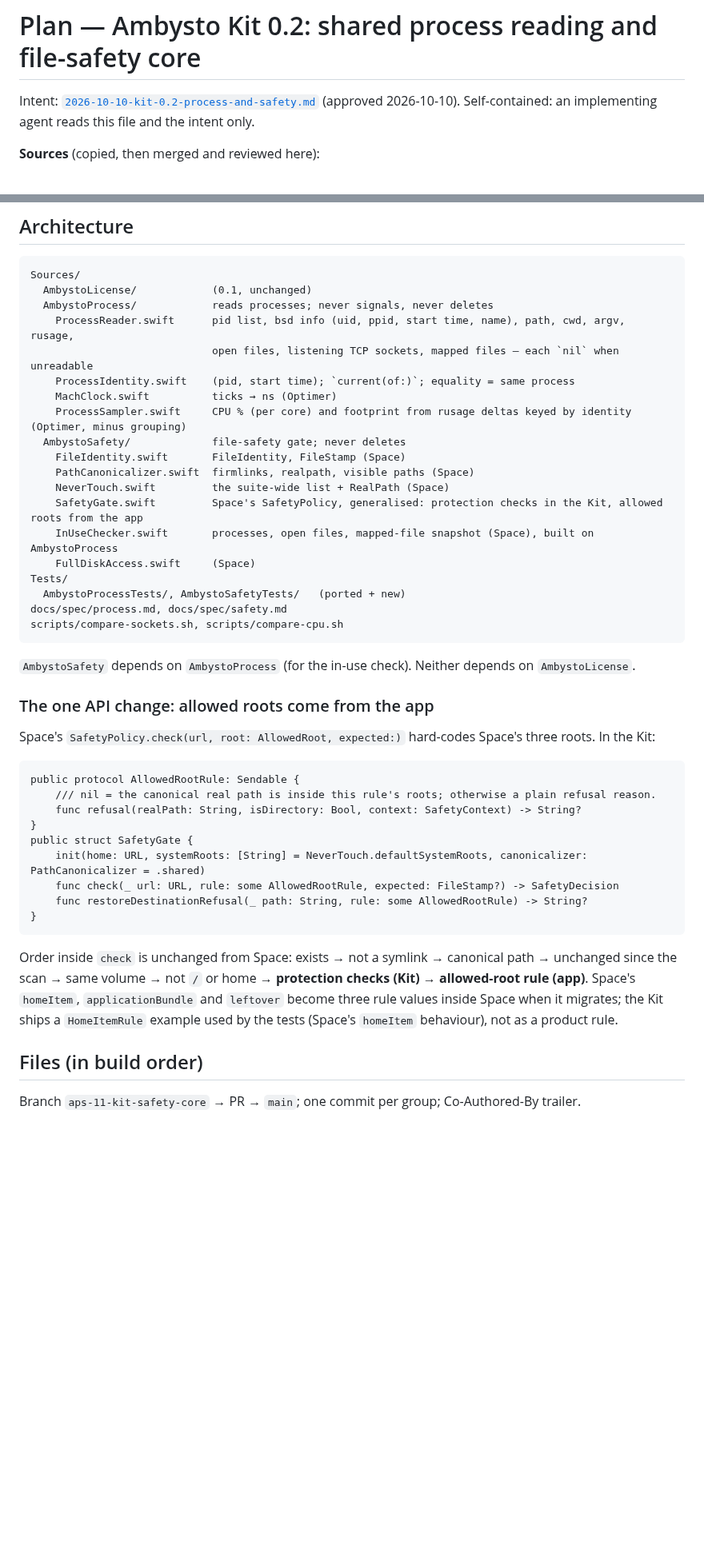
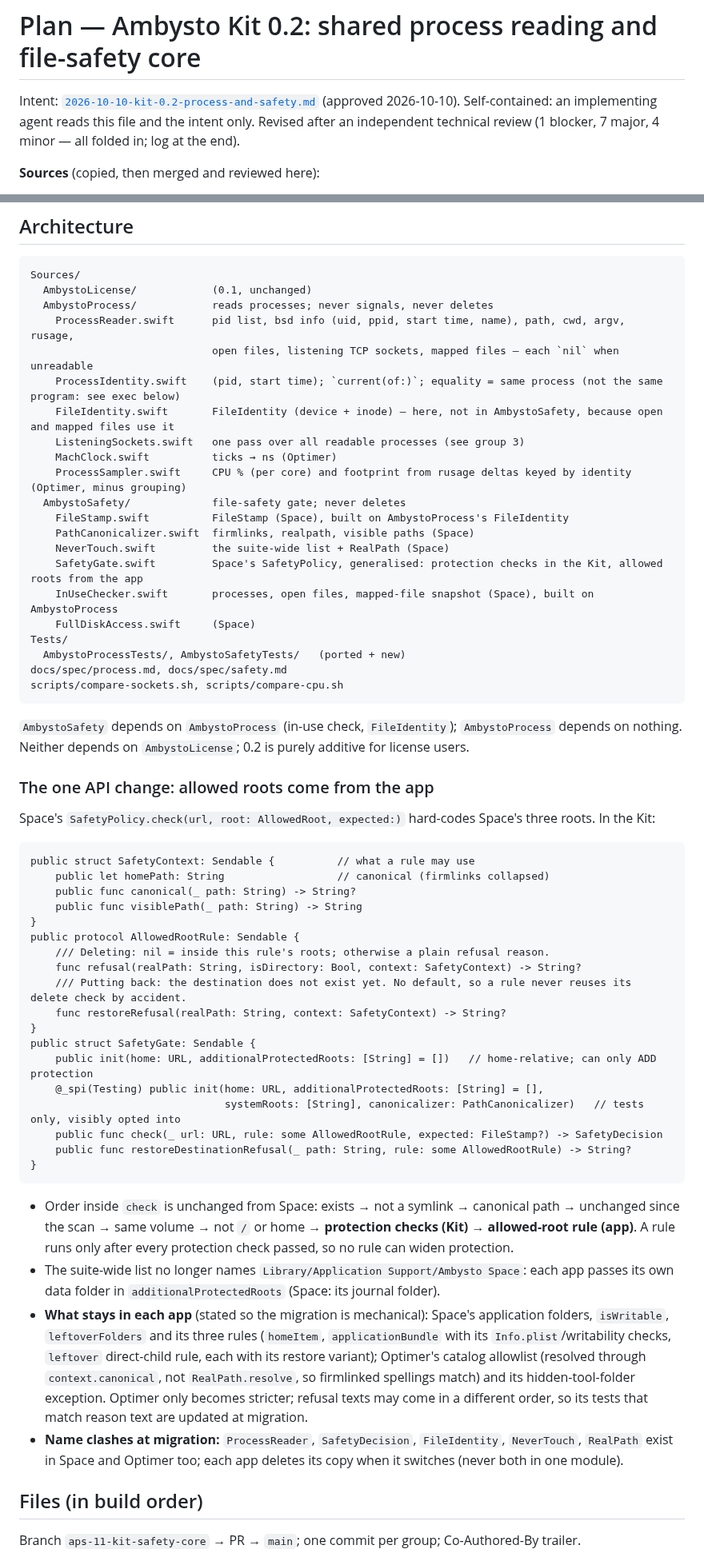
Before and after one commit to ambysto/ambysto-kit, a Markdown page: intent/2026-10-10-kit-0.2-process-and-safety.plan.md, 2 parts joined by grey strips. Shown at 80% size. Drawn GitHub-style; blank space fills up the shorter version.

````diff
--- a/intent/2026-10-10-kit-0.2-process-and-safety.plan.md
+++ b/intent/2026-10-10-kit-0.2-process-and-safety.plan.md
@@ -1,6 +1,6 @@
 # Plan — Ambysto Kit 0.2: shared process reading and file-safety core
 
-Intent: [`2026-10-10-kit-0.2-process-and-safety.md`](2026-10-10-kit-0.2-process-and-safety.md) (approved 2026-10-10). Self-contained: an implementing agent reads this file and the intent only.
+Intent: [`2026-10-10-kit-0.2-process-and-safety.md`](2026-10-10-kit-0.2-process-and-safety.md) (approved 2026-10-10). Self-contained: an implementing agent reads this file and the intent only. Revised after an independent technical review (1 blocker, 7 major, 4 minor — all folded in; log at the end).
 
 **Sources** (copied, then merged and reviewed here):
 - Space `ambysto/ambysto-space@1ab11ea` `macos/Sources/SpaceCore/Safety/`: `ProcessReader`, `FileIdentity` (`FileIdentity`, `FileStamp`), `PathCanonicalizer`, `NeverTouch` (+ `RealPath`), `SafetyPolicy`, `InUseChecker` (+ `MappedFilesSnapshot`), `FullDiskAccess`. Tests: `SafetyPolicyTests`, `InUseCheckerTests`, `PathCanonicalizerTests`, `FileStampTests`, the `TestSupport` helpers.
@@ -15,11 +15,13 @@ Sources/
   AmbystoProcess/            reads processes; never signals, never deletes
     ProcessReader.swift      pid list, bsd info (uid, ppid, start time, name), path, cwd, argv, rusage,
                              open files, listening TCP sockets, mapped files — each `nil` when unreadable
-    ProcessIdentity.swift    (pid, start time); `current(of:)`; equality = same process
+    ProcessIdentity.swift    (pid, start time); `current(of:)`; equality = same process (not the same program: see exec below)
+    FileIdentity.swift       FileIdentity (device + inode) — here, not in AmbystoSafety, because open and mapped files use it
+    ListeningSockets.swift   one pass over all readable processes (see group 3)
     MachClock.swift          ticks → ns (Optimer)
     ProcessSampler.swift     CPU % (per core) and footprint from rusage deltas keyed by identity (Optimer, minus grouping)
   AmbystoSafety/             file-safety gate; never deletes
-    FileIdentity.swift       FileIdentity, FileStamp (Space)
+    FileStamp.swift          FileStamp (Space), built on AmbystoProcess's FileIdentity
     PathCanonicalizer.swift  firmlinks, realpath, visible paths (Space)
     NeverTouch.swift         the suite-wide list + RealPath (Space)
     SafetyGate.swift         Space's SafetyPolicy, generalised: protection checks in the Kit, allowed roots from the app
@@ -31,25 +33,37 @@ docs/spec/process.md, docs/spec/safety.md
 scripts/compare-sockets.sh, scripts/compare-cpu.sh
 ```
 
-`AmbystoSafety` depends on `AmbystoProcess` (for the in-use check). Neither depends on `AmbystoLicense`.
+`AmbystoSafety` depends on `AmbystoProcess` (in-use check, `FileIdentity`); `AmbystoProcess` depends on nothing. Neither depends on `AmbystoLicense`; 0.2 is purely additive for license users.
 
 ### The one API change: allowed roots come from the app
 
 Space's `SafetyPolicy.check(url, root: AllowedRoot, expected:)` hard-codes Space's three roots. In the Kit:
 
 ```
+public struct SafetyContext: Sendable {          // what a rule may use
+    public let homePath: String                  // canonical (firmlinks collapsed)
+    public func canonical(_ path: String) -> String?
+    public func visiblePath(_ path: String) -> String
+}
 public protocol AllowedRootRule: Sendable {
-    /// nil = the canonical real path is inside this rule's roots; otherwise a plain refusal reason.
+    /// Deleting: nil = inside this rule's roots; otherwise a plain refusal reason.
     func refusal(realPath: String, isDirectory: Bool, context: SafetyContext) -> String?
+    /// Putting back: the destination does not exist yet. No default, so a rule never reuses its delete check by accident.
+    func restoreRefusal(realPath: String, context: SafetyContext) -> String?
 }
-public struct SafetyGate {
-    init(home: URL, systemRoots: [String] = NeverTouch.defaultSystemRoots, canonicalizer: PathCanonicalizer = .shared)
-    func check(_ url: URL, rule: some AllowedRootRule, expected: FileStamp?) -> SafetyDecision
-    func restoreDestinationRefusal(_ path: String, rule: some AllowedRootRule) -> String?
+public struct SafetyGate: Sendable {
+    public init(home: URL, additionalProtectedRoots: [String] = [])   // home-relative; can only ADD protection
+    @_spi(Testing) public init(home: URL, additionalProtectedRoots: [String] = [],
+                               systemRoots: [String], canonicalizer: PathCanonicalizer)   // tests only, visibly opted into
+    public func check(_ url: URL, rule: some AllowedRootRule, expected: FileStamp?) -> SafetyDecision
+    public func restoreDestinationRefusal(_ path: String, rule: some AllowedRootRule) -> String?
 }
 ```
 
-Order inside `check` is unchanged from Space: exists → not a symlink → canonical path → unchanged since the scan → same volume → not `/` or home → **protection checks (Kit)** → **allowed-root rule (app)**. Space's `homeItem`, `applicationBundle` and `leftover` become three rule values inside Space when it migrates; the Kit ships a `HomeItemRule` example used by the tests (Space's `homeItem` behaviour), not as a product rule.
+- Order inside `check` is unchanged from Space: exists → not a symlink → canonical path → unchanged since the scan → same volume → not `/` or home → **protection checks (Kit)** → **allowed-root rule (app)**. A rule runs only after every protection check passed, so no rule can widen protection.
+- The suite-wide list no longer names `Library/Application Support/Ambysto Space`: each app passes its own data folder in `additionalProtectedRoots` (Space: its journal folder).
+- **What stays in each app** (stated so the migration is mechanical): Space's application folders, `isWritable`, `leftoverFolders` and its three rules (`homeItem`, `applicationBundle` with its `Info.plist`/writability checks, `leftover` direct-child rule, each with its restore variant); Optimer's catalog allowlist (resolved through `context.canonical`, not `RealPath.resolve`, so firmlinked spellings match) and its hidden-tool-folder exception. Optimer only becomes stricter; refusal texts may come in a different order, so its tests that match reason text are updated at migration.
+- **Name clashes at migration:** `ProcessReader`, `SafetyDecision`, `FileIdentity`, `NeverTouch`, `RealPath` exist in Space and Optimer too; each app deletes its copy when it switches (never both in one module).
 
 ## Files (in build order)
 
````
Also changed, not shown: other parts of intent/2026-10-10-kit-0.2-process-and-safety.plan.md (+22 -11 lines), intent/2026-10-10-kit-0.2-process-and-safety.md (+2 -2 lines).
